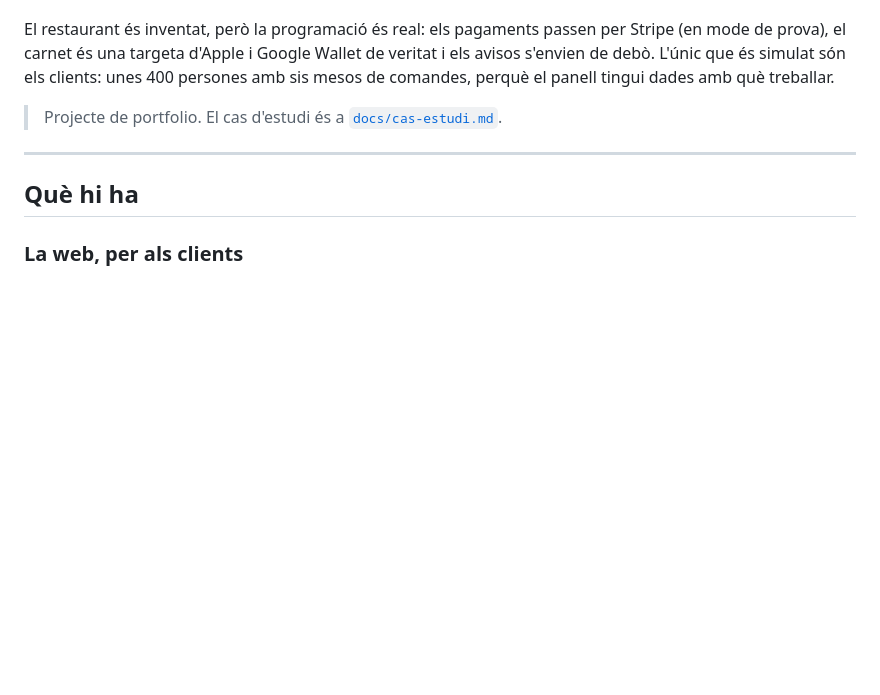
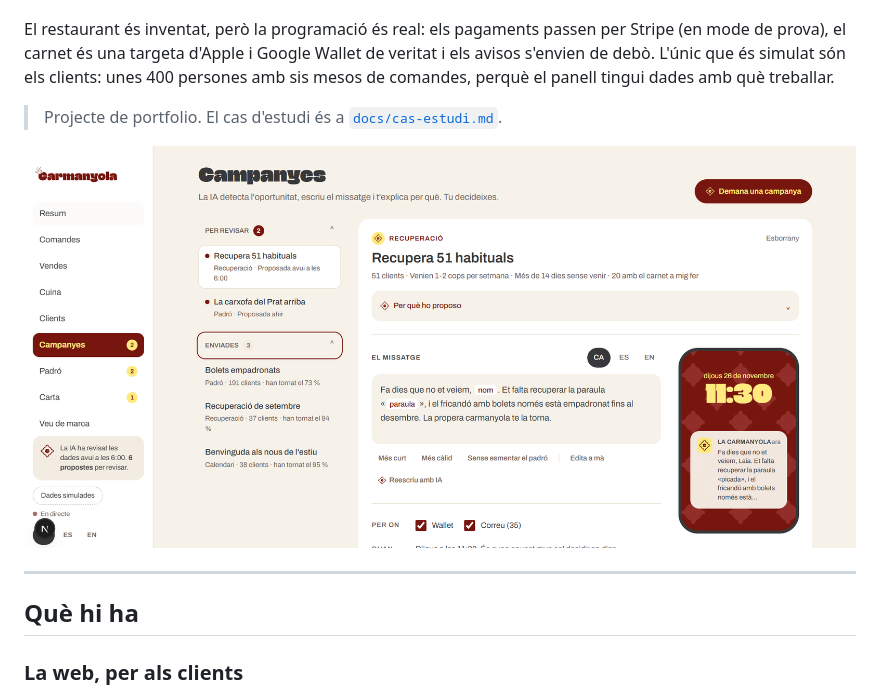
Before and after one commit to MarcJuvanteny/LA_CARMANYOLA, a Markdown page: README.md, the part around the change. Drawn GitHub-style; pictures changed too: docs/img/panell-campanyes.png (added); blank space fills up the shorter version.

Commit message:
README: captura del panell de campanyes
Co-Authored-By: Claude Opus 5.5 <noreply@anthropic.com>

```diff
--- a/README.md
+++ b/README.md
@@ -5,6 +5,8 @@ Un restaurant de cuina catalana per emportar al Poblenou (Barcelona)… que no e
 El restaurant és inventat, però la programació és real: els pagaments passen per Stripe (en mode de prova), el carnet és una targeta d'Apple i Google Wallet de veritat i els avisos s'envien de debò. L'únic que és simulat són els clients: unes 400 persones amb sis mesos de comandes, perquè el panell tingui dades amb què treballar.
 
 > Projecte de portfolio. El cas d'estudi és a [`docs/cas-estudi.md`](docs/cas-estudi.md).
+
+![El panell de l'amo: la IA proposa una campanya per recuperar clients habituals, amb el missatge en tres idiomes i la previsualització al mòbil.](docs/img/panell-campanyes.png)
 
 ---
 
```
